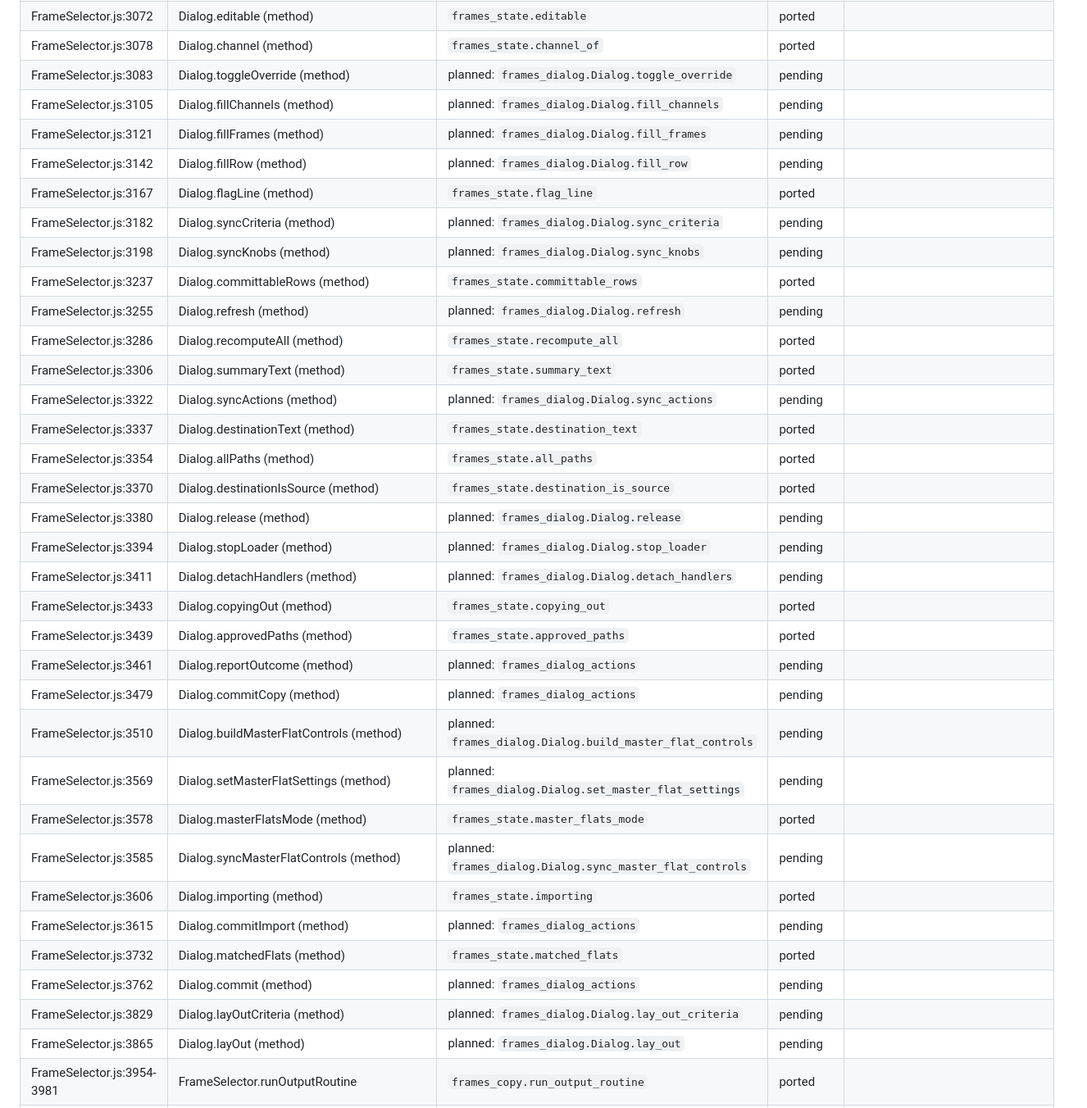
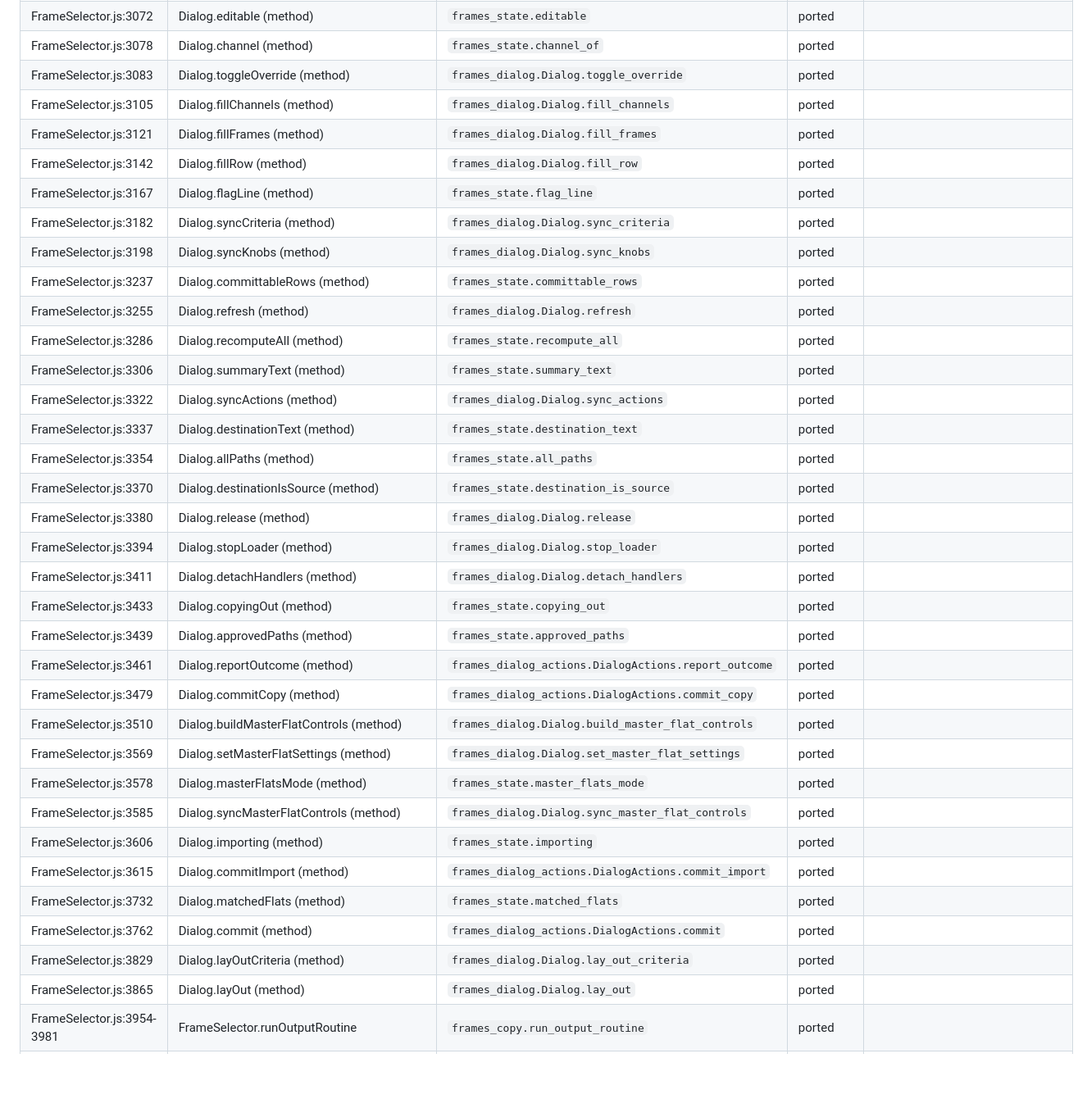
Before and after one commit to fcarucci/Loom, a Markdown page: siril/docs/frame-selector-parity.md, the part around one of its changes. Shown at 82% size. GitHub-like rendering; blank space fills up the shorter version.

```diff
--- a/siril/docs/frame-selector-parity.md
+++ b/siril/docs/frame-selector-parity.md
@@ -175,37 +173,37 @@ are remembered between runs (deviation 12).
 | FrameSelector.js:3072 | Dialog.editable (method) | `frames_state.editable` | ported |  |
 | FrameSelector.js:3078 | Dialog.channel (method) | `frames_state.channel_of` | ported |  |
-| FrameSelector.js:3083 | Dialog.toggleOverride (method) | planned: `frames_dialog.Dialog.toggle_override` | pending |  |
-| FrameSelector.js:3105 | Dialog.fillChannels (method) | planned: `frames_dialog.Dialog.fill_channels` | pending |  |
-| FrameSelector.js:3121 | Dialog.fillFrames (method) | planned: `frames_dialog.Dialog.fill_frames` | pending |  |
-| FrameSelector.js:3142 | Dialog.fillRow (method) | planned: `frames_dialog.Dialog.fill_row` | pending |  |
+| FrameSelector.js:3083 | Dialog.toggleOverride (method) | `frames_dialog.Dialog.toggle_override` | ported |  |
+| FrameSelector.js:3105 | Dialog.fillChannels (method) | `frames_dialog.Dialog.fill_channels` | ported |  |
+| FrameSelector.js:3121 | Dialog.fillFrames (method) | `frames_dialog.Dialog.fill_frames` | ported |  |
+| FrameSelector.js:3142 | Dialog.fillRow (method) | `frames_dialog.Dialog.fill_row` | ported |  |
 | FrameSelector.js:3167 | Dialog.flagLine (method) | `frames_state.flag_line` | ported |  |
-| FrameSelector.js:3182 | Dialog.syncCriteria (method) | planned: `frames_dialog.Dialog.sync_criteria` | pending |  |
-| FrameSelector.js:3198 | Dialog.syncKnobs (method) | planned: `frames_dialog.Dialog.sync_knobs` | pending |  |
+| FrameSelector.js:3182 | Dialog.syncCriteria (method) | `frames_dialog.Dialog.sync_criteria` | ported |  |
+| FrameSelector.js:3198 | Dialog.syncKnobs (method) | `frames_dialog.Dialog.sync_knobs` | ported |  |
 | FrameSelector.js:3237 | Dialog.committableRows (method) | `frames_state.committable_rows` | ported |  |
-| FrameSelector.js:3255 | Dialog.refresh (method) | planned: `frames_dialog.Dialog.refresh` | pending |  |
+| FrameSelector.js:3255 | Dialog.refresh (method) | `frames_dialog.Dialog.refresh` | ported |  |
 | FrameSelector.js:3286 | Dialog.recomputeAll (method) | `frames_state.recompute_all` | ported |  |
 | FrameSelector.js:3306 | Dialog.summaryText (method) | `frames_state.summary_text` | ported |  |
-| FrameSelector.js:3322 | Dialog.syncActions (method) | planned: `frames_dialog.Dialog.sync_actions` | pending |  |
+| FrameSelector.js:3322 | Dialog.syncActions (method) | `frames_dialog.Dialog.sync_actions` | ported |  |
 | FrameSelector.js:3337 | Dialog.destinationText (method) | `frames_state.destination_text` | ported |  |
 | FrameSelector.js:3354 | Dialog.allPaths (method) | `frames_state.all_paths` | ported |  |
 | FrameSelector.js:3370 | Dialog.destinationIsSource (method) | `frames_state.destination_is_source` | ported |  |
-| FrameSelector.js:3380 | Dialog.release (method) | planned: `frames_dialog.Dialog.release` | pending |  |
-| FrameSelector.js:3394 | Dialog.stopLoader (method) | planned: `frames_dialog.Dialog.stop_loader` | pending |  |
-| FrameSelector.js:3411 | Dialog.detachHandlers (method) | planned: `frames_dialog.Dialog.detach_handlers` | pending |  |
+| FrameSelector.js:3380 | Dialog.release (method) | `frames_dialog.Dialog.release` | ported |  |
+| FrameSelector.js:3394 | Dialog.stopLoader (method) | `frames_dialog.Dialog.stop_loader` | ported |  |
+| FrameSelector.js:3411 | Dialog.detachHandlers (method) | `frames_dialog.Dialog.detach_handlers` | ported |  |
 | FrameSelector.js:3433 | Dialog.copyingOut (method) | `frames_state.copying_out` | ported |  |
 | FrameSelector.js:3439 | Dialog.approvedPaths (method) | `frames_state.approved_paths` | ported |  |
-| FrameSelector.js:3461 | Dialog.reportOutcome (method) | planned: `frames_dialog_actions` | pending |  |
-| FrameSelector.js:3479 | Dialog.commitCopy (method) | planned: `frames_dialog_actions` | pending |  |
-| FrameSelector.js:3510 | Dialog.buildMasterFlatControls (method) | planned: `frames_dialog.Dialog.build_master_flat_controls` | pending |  |
-| FrameSelector.js:3569 | Dialog.setMasterFlatSettings (method) | planned: `frames_dialog.Dialog.set_master_flat_settings` | pending |  |
+| FrameSelector.js:3461 | Dialog.reportOutcome (method) | `frames_dialog_actions.DialogActions.report_outcome` | ported |  |
+| FrameSelector.js:3479 | Dialog.commitCopy (method) | `frames_dialog_actions.DialogActions.commit_copy` | ported |  |
+| FrameSelector.js:3510 | Dialog.buildMasterFlatControls (method) | `frames_dialog.Dialog.build_master_flat_controls` | ported |  |
+| FrameSelector.js:3569 | Dialog.setMasterFlatSettings (method) | `frames_dialog.Dialog.set_master_flat_settings` | ported |  |
 | FrameSelector.js:3578 | Dialog.masterFlatsMode (method) | `frames_state.master_flats_mode` | ported |  |
-| FrameSelector.js:3585 | Dialog.syncMasterFlatControls (method) | planned: `frames_dialog.Dialog.sync_master_flat_controls` | pending |  |
+| FrameSelector.js:3585 | Dialog.syncMasterFlatControls (method) | `frames_dialog.Dialog.sync_master_flat_controls` | ported |  |
 | FrameSelector.js:3606 | Dialog.importing (method) | `frames_state.importing` | ported |  |
-| FrameSelector.js:3615 | Dialog.commitImport (method) | planned: `frames_dialog_actions` | pending |  |
+| FrameSelector.js:3615 | Dialog.commitImport (method) | `frames_dialog_actions.DialogActions.commit_import` | ported |  |
 | FrameSelector.js:3732 | Dialog.matchedFlats (method) | `frames_state.matched_flats` | ported |  |
-| FrameSelector.js:3762 | Dialog.commit (method) | planned: `frames_dialog_actions` | pending |  |
-| FrameSelector.js:3829 | Dialog.layOutCriteria (method) | planned: `frames_dialog.Dialog.lay_out_criteria` | pending |  |
-| FrameSelector.js:3865 | Dialog.layOut (method) | planned: `frames_dialog.Dialog.lay_out` | pending |  |
+| FrameSelector.js:3762 | Dialog.commit (method) | `frames_dialog_actions.DialogActions.commit` | ported |  |
+| FrameSelector.js:3829 | Dialog.layOutCriteria (method) | `frames_dialog.Dialog.lay_out_criteria` | ported |  |
+| FrameSelector.js:3865 | Dialog.layOut (method) | `frames_dialog.Dialog.lay_out` | ported |  |
 | FrameSelector.js:3954-3981 | FrameSelector.runOutputRoutine | `frames_copy.run_output_routine` | ported |  |
 | FrameSelector.js:3994-4014 | FrameSelector.convertInPlace | `frames_copy.convert_in_place` | ported |  |
 | FrameSelector.js:4020-4051 | FrameSelector.convertGroup | - | not ported | no conversion of kept frames after a delete (deviation 10) |
```
Also changed, not shown: other parts of siril/docs/frame-selector-parity.md (+78 -80 lines), siril/CHANGELOG.md (+0 -1 lines), siril/README.md (+25 -20 lines).
